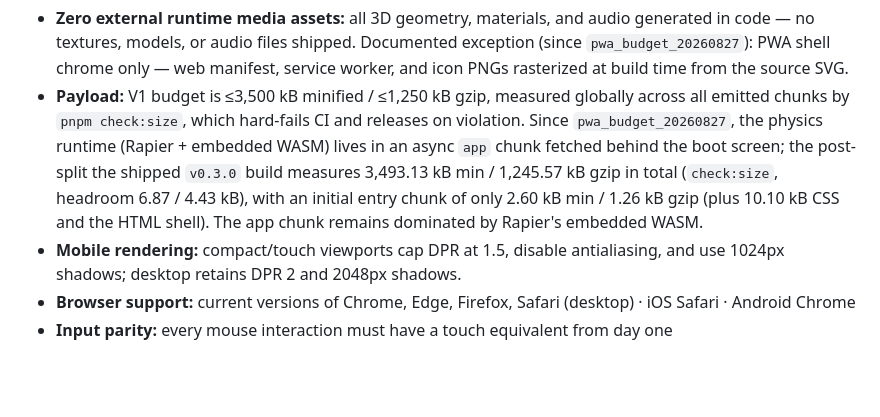
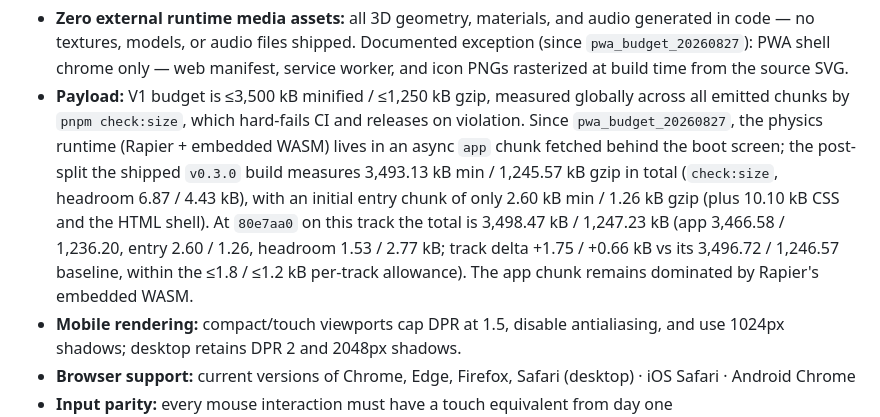
Before and after one commit to mansyar/3d-marble-run, a Markdown page: conductor/tech-stack.md, the part around the change. Rendered like a GitHub page; blank space fills up the shorter version.

```diff
--- a/conductor/tech-stack.md
+++ b/conductor/tech-stack.md
@@ -40,7 +40,10 @@ Web-first, zero-backend, fully offline. Every runtime media asset is procedurall
   the shipped `v0.3.0` build measures 3,493.13 kB min / 1,245.57 kB gzip in total
   (`check:size`, headroom 6.87 / 4.43 kB), with an initial entry chunk of only
   2.60 kB min / 1.26 kB gzip (plus 10.10 kB CSS and the HTML shell).
-  The app chunk remains dominated by Rapier's embedded WASM.
+  At `80e7aa0` on this track the total is 3,498.47 kB / 1,247.23 kB (app
+  3,466.58 / 1,236.20, entry 2.60 / 1.26, headroom 1.53 / 2.77 kB; track delta
+  +1.75 / +0.66 kB vs its 3,496.72 / 1,246.57 baseline, within the ≤1.8 / ≤1.2 kB
+  per-track allowance). The app chunk remains dominated by Rapier's embedded WASM.
 - **Mobile rendering:** compact/touch viewports cap DPR at 1.5, disable antialiasing, and use 1024px shadows; desktop retains DPR 2 and 2048px shadows.
 - **Browser support:** current versions of Chrome, Edge, Firefox, Safari (desktop) · iOS Safari · Android Chrome
 - **Input parity:** every mouse interaction must have a touch equivalent from day one
```
Also changed, not shown: README.md (+4 -2 lines), 1 other file.
